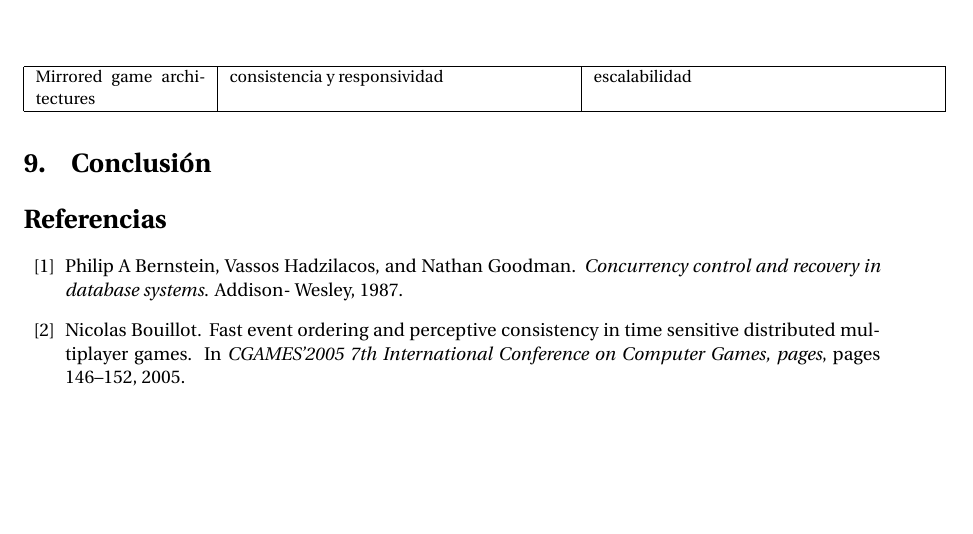
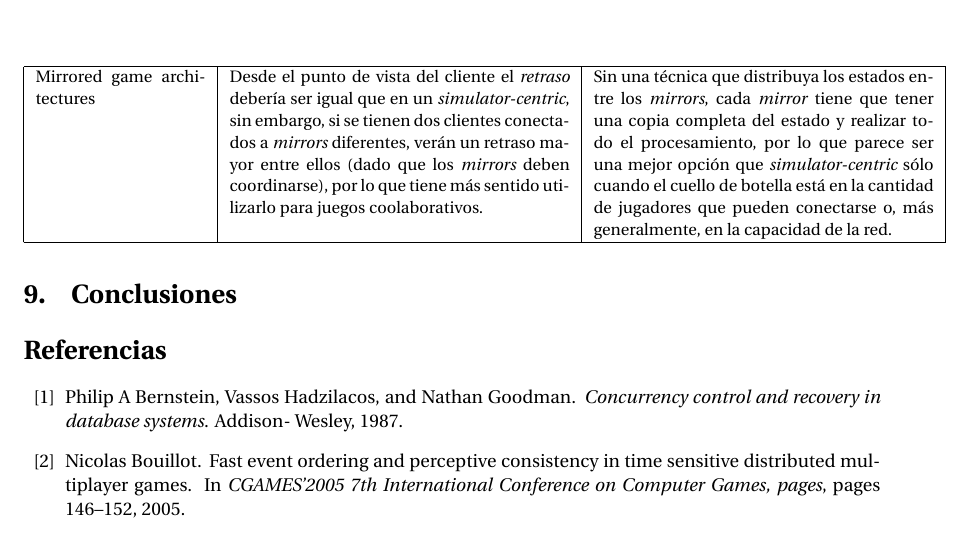
Before and after one commit to Autopawn/sasd-protocols, a LaTeX document (tex/main.tex, which reads tex/07_tabla_arquitecturas.tex, tex/08_conclusiones.tex): part of page 10 of 10 before the commit and part of page 10 of 11 after it, cut at the place of the change, the shorter picture padded with empty space. Compiled offline with pdfLaTeX.

Commit message:
Finished architectures chapter.

```diff
--- a/tex/07_tabla_arquitecturas.tex
+++ b/tex/07_tabla_arquitecturas.tex
@@ -26,8 +26,8 @@ Enviar eventos en vez de objetos evita congestionar la red. \newline
 Si las \emph{islas} de objetos se pueden organizar de manera efectiva, no debería ser significativa la carga de los clientes por replicar el estado, de otra manera y a gran escala tanto este beneficio como los anteriores pueden verse afectados. \newline El sólo envío de eventos requiere mecanismos de \emph{rollback} que hacen un poco más pesada la carga en el cliente. \\
 \hline
 Mirrored game architectures &
-consistencia y responsividad &
-escalabilidad \\
+Desde el punto de vista del cliente el \emph{retraso} debería ser igual que en un \emph{simulator-centric}, sin embargo, si se tienen dos clientes conectados a \emph{mirrors} diferentes, verán un retraso mayor entre ellos (dado que los \emph{mirrors} deben coordinarse), por lo que tiene más sentido utilizarlo para juegos coolaborativos.  &
+Sin una técnica que distribuya los estados entre los \emph{mirrors}, cada \emph{mirror} tiene que tener una copia completa del estado y realizar todo el procesamiento, por lo que parece ser una mejor opción que \emph{simulator-centric} sólo cuando el cuello de botella está en la cantidad de jugadores que pueden conectarse o, más generalmente, en la capacidad de la red.\\
 \hline
 \end{longtable}
 \normalsize
--- a/tex/08_conclusiones.tex
+++ b/tex/08_conclusiones.tex
@@ -1,4 +1,4 @@
-\section{Conclusión}
+\section{Conclusiones}
 
 % Concluír cosas...
 %
```
Also changed, not shown: tex/03_arquitecturas.tex (+1 -1 lines).
